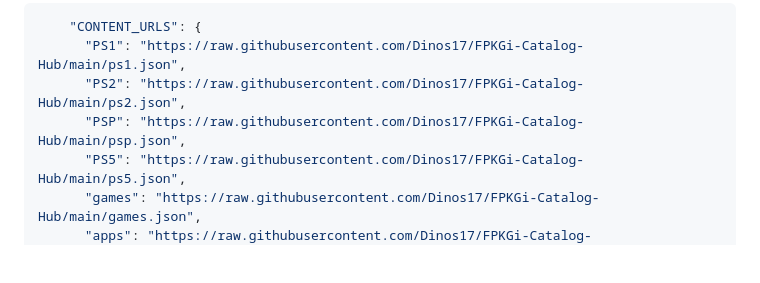
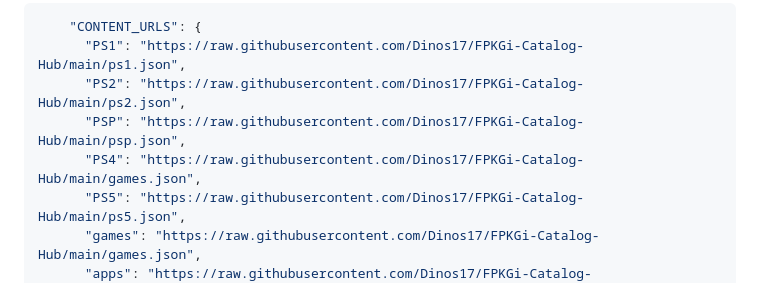
Before and after one commit to Dinos17/FPKGi-Catalog-Hub, a Markdown page: README.md, the part around the change. Rendered like a GitHub page; blank space fills up the shorter version.

Commit message:
Update Step 7 with PS4 and PS5 catalog links

```diff
--- a/README.md
+++ b/README.md
@@ -107,6 +107,7 @@ Inside `config.json`, find the `CONTENT_URLS` section.
       "PS1": "https://raw.githubusercontent.com/Dinos17/FPKGi-Catalog-Hub/main/ps1.json",
       "PS2": "https://raw.githubusercontent.com/Dinos17/FPKGi-Catalog-Hub/main/ps2.json",
       "PSP": "https://raw.githubusercontent.com/Dinos17/FPKGi-Catalog-Hub/main/psp.json",
+      "PS4": "https://raw.githubusercontent.com/Dinos17/FPKGi-Catalog-Hub/main/games.json",
       "PS5": "https://raw.githubusercontent.com/Dinos17/FPKGi-Catalog-Hub/main/ps5.json",
       "games": "https://raw.githubusercontent.com/Dinos17/FPKGi-Catalog-Hub/main/games.json",
       "apps": "https://raw.githubusercontent.com/Dinos17/FPKGi-Catalog-Hub/main/apps.json",
```
